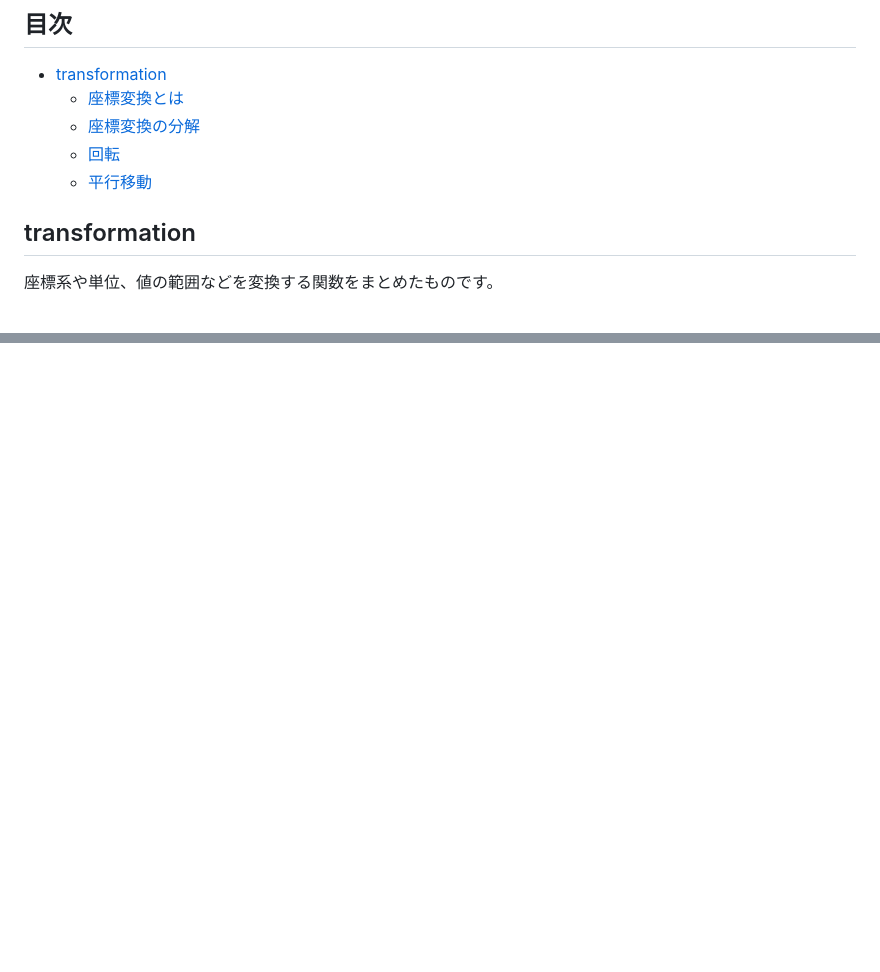
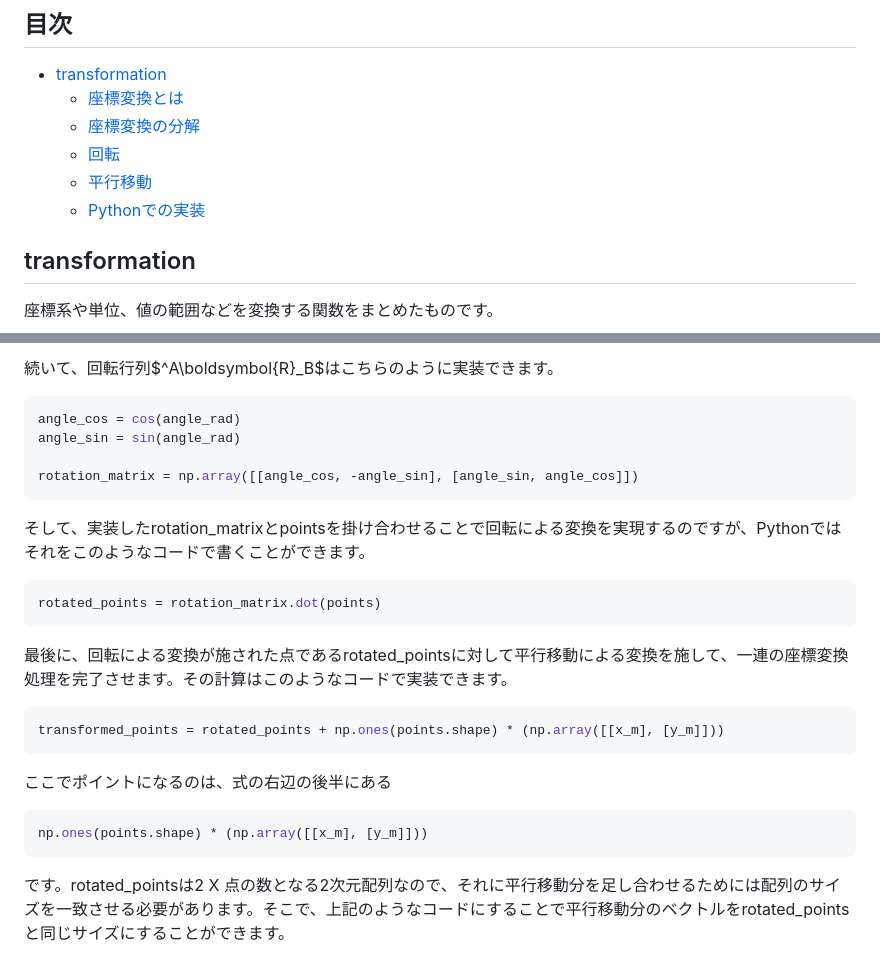
Before and after one commit to ShisatoYano/AutonomousVehicleControlBeginnersGuide, a Markdown page: common/common.md, 2 parts joined by grey strips. Rendered like a GitHub page; blank space fills up the shorter version.

````diff
--- a/common/common.md
+++ b/common/common.md
@@ -7,6 +7,7 @@
     * [座標変換の分解](#座標変換の分解)
     * [回転](#回転)
     * [平行移動](#平行移動)
+    * [Pythonでの実装](#pythonでの実装)
 
 ## transformation
 座標系や単位、値の範囲などを変換する関数をまとめたものです。
@@ -98,0 +153,21 @@ $$
+続いて、回転行列$^A\boldsymbol{R}_B$はこちらのように実装できます。
+```python
+angle_cos = cos(angle_rad)
+angle_sin = sin(angle_rad)
+
+rotation_matrix = np.array([[angle_cos, -angle_sin], [angle_sin, angle_cos]])
+```
+そして、実装したrotation_matrixとpointsを掛け合わせることで回転による変換を実現するのですが、Pythonではそれをこのようなコードで書くことができます。
+```python
+rotated_points = rotation_matrix.dot(points)
+```
+
+最後に、回転による変換が施された点であるrotated_pointsに対して平行移動による変換を施して、一連の座標変換処理を完了させます。その計算はこのようなコードで実装できます。
+```python
+transformed_points = rotated_points + np.ones(points.shape) * (np.array([[x_m], [y_m]]))
+```
+ここでポイントになるのは、式の右辺の後半にある
+```python
+np.ones(points.shape) * (np.array([[x_m], [y_m]]))
+```
+です。rotated_pointsは2 X 点の数となる2次元配列なので、それに平行移動分を足し合わせるためには配列のサイズを一致させる必要があります。そこで、上記のようなコードにすることで平行移動分のベクトルをrotated_pointsと同じサイズにすることができます。
````
Also changed, not shown: other parts of common/common.md (+53 -0 lines), images/translation_a_b.png (added), 1 other file.
